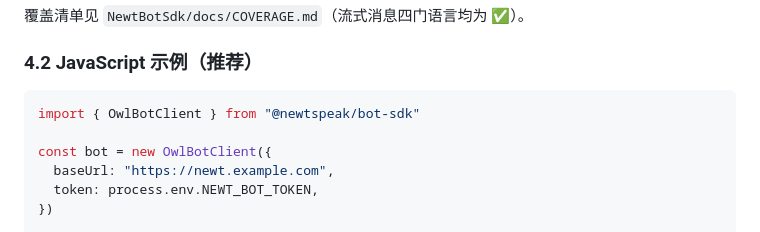
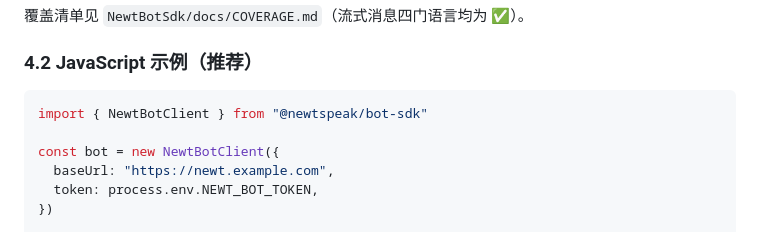
Before and after one commit to NewtSpeak/Newt-Desktop, a Markdown page: docs/23-Bot流式消息与卡片.md, the part around the change. GitHub-like rendering.

Commit message:
chore: rename owlbot/OwlBotClient symbols to newtbot/NewtBotClient

````diff
--- a/docs/23-Bot流式消息与卡片.md
+++ b/docs/23-Bot流式消息与卡片.md
@@ -141,9 +141,9 @@ MESSAGE_UPDATE      d = 同一终态 messageView（兼容旧客户端）
 ### 4.2 JavaScript 示例（推荐）
 
 ```js
-import { OwlBotClient } from "@newtspeak/bot-sdk"
+import { NewtBotClient } from "@newtspeak/bot-sdk"
 
-const bot = new OwlBotClient({
+const bot = new NewtBotClient({
   baseUrl: "https://newt.example.com",
   token: process.env.NEWT_BOT_TOKEN,
 })
````
